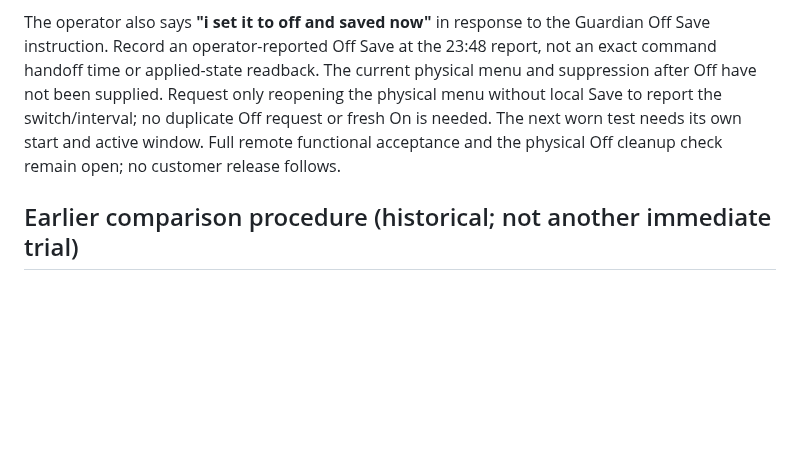
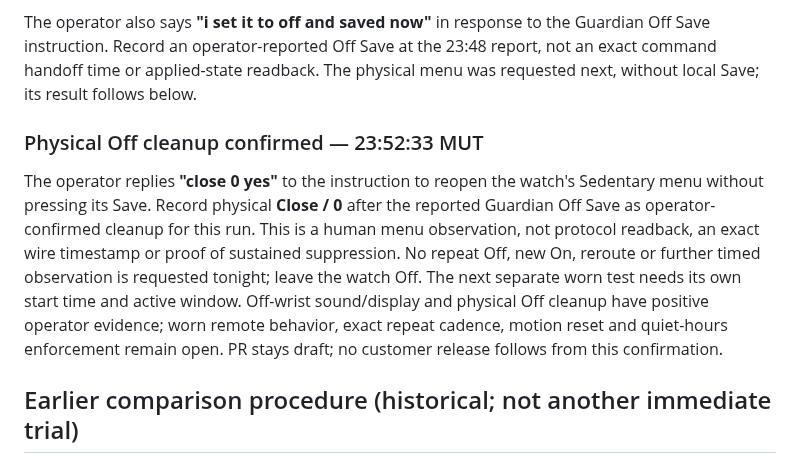
Before and after one commit to vikrav14/guardian, a Markdown page: docs/testing/sedentary-source-audit-2026-09-29.md, the part around the change. Rendered like a GitHub page; blank space fills up the shorter version.

Commit message:
docs: confirm physical Close / 0 after Guardian Off cleanup

```diff
--- a/docs/testing/sedentary-source-audit-2026-09-29.md
+++ b/docs/testing/sedentary-source-audit-2026-09-29.md
@@ -587,11 +587,20 @@ schedule enforcement nor a failure after the active window is established.
 The operator also says **"i set it to off and saved now"** in response to the
 Guardian Off Save instruction. Record an operator-reported Off Save at the
 23:48 report, not an exact command handoff time or applied-state readback. The
-current physical menu and suppression after Off have not been supplied.
-Request only reopening the physical menu without local Save to report the
-switch/interval; no duplicate Off request or fresh On is needed. The next worn
-test needs its own start and active window. Full remote functional acceptance
-and the physical Off cleanup check remain open; no customer release follows.
+physical menu was requested next, without local Save; its result follows below.
+
+### Physical Off cleanup confirmed — 23:52:33 MUT
+
+The operator replies **"close 0 yes"** to the instruction to reopen the watch's
+Sedentary menu without pressing its Save. Record physical **Close / 0** after
+the reported Guardian Off Save as operator-confirmed cleanup for this run.
+This is a human menu observation, not protocol readback, an exact wire timestamp
+or proof of sustained suppression. No repeat Off, new On, reroute or further
+timed observation is requested tonight; leave the watch Off. The next separate
+worn test needs its own start time and active window. Off-wrist sound/display
+and physical Off cleanup have positive operator evidence; worn remote behavior,
+exact repeat cadence, motion reset and quiet-hours enforcement remain open.
+PR stays draft; no customer release follows from this confirmation.
 
 ## Earlier comparison procedure (historical; not another immediate trial)
 
```
Also changed, not shown: docs/GUARDIAN_V52_REAL_DEVICE_ACCEPTANCE.md (+6 -5 lines), docs/testing/movement-reminder-app-trial.md (+8 -7 lines).
